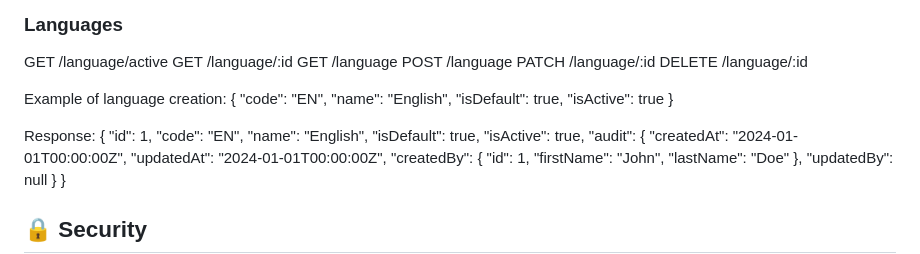
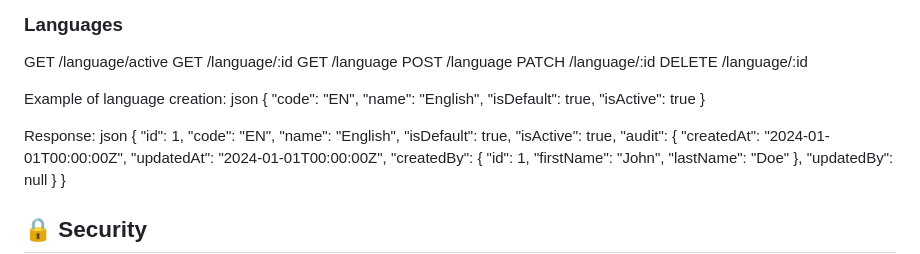
Before and after one commit to alvnavraii/nestApi, a Markdown page: README.md, the part around the change. GitHub-like rendering.

Commit message:
Modif Readme II

```diff
--- a/README.md
+++ b/README.md
@@ -54,6 +54,7 @@ PATCH /language/:id
 DELETE /language/:id
 
 Example of language creation:
+json
 {
   "code": "EN",
   "name": "English",
@@ -62,6 +63,7 @@ Example of language creation:
 }
 
 Response:
+json
 {
   "id": 1,
   "code": "EN",
```
